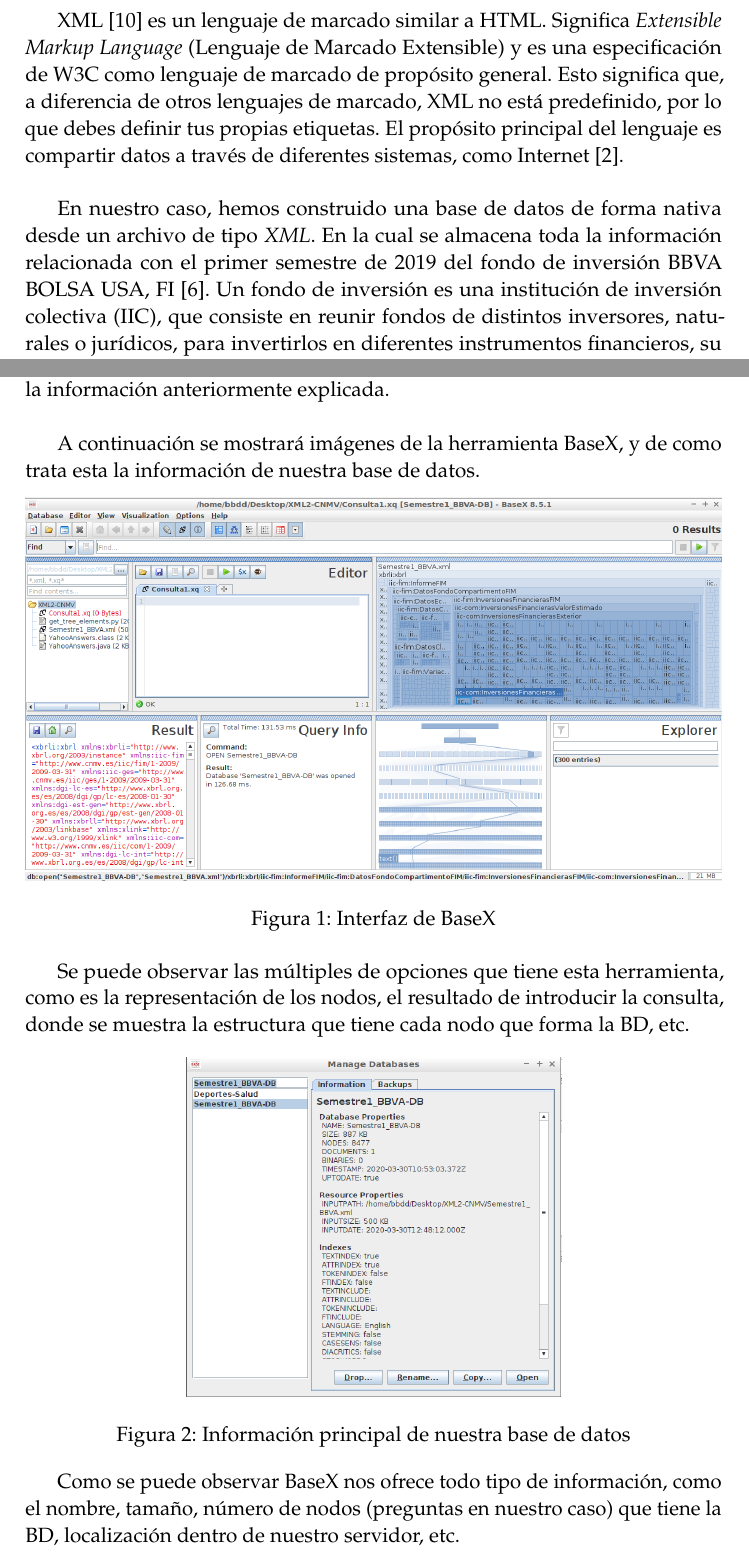
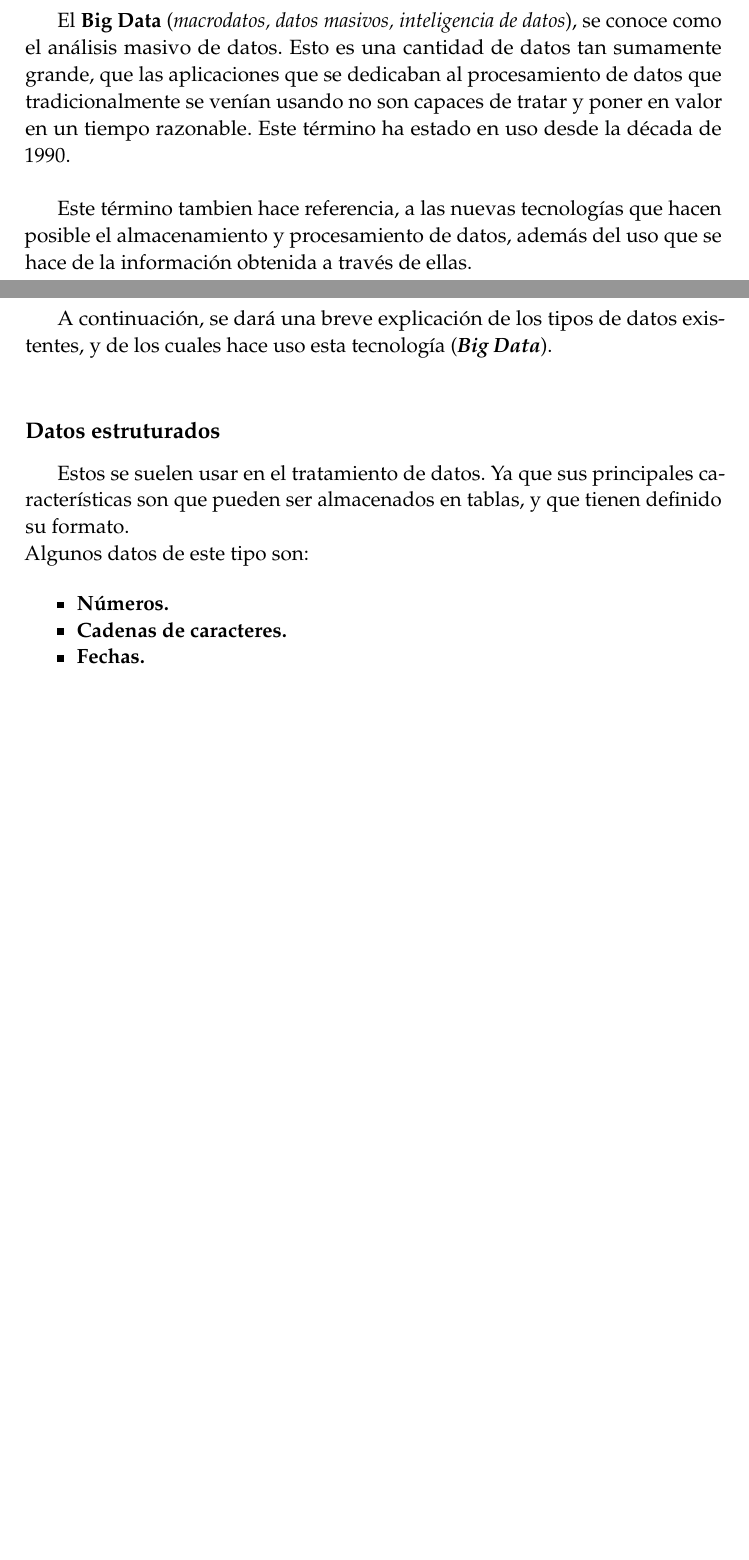
Before and after one commit to dcamunas/bigdata-covid19, a LaTeX document (Informe preliminar/main.tex): two parts of pages 2 and 3 of 12, joined at a grey line, cut at the place of the change, the shorter picture padded with empty space. Compiled offline with pdfLaTeX.

Commit message:
Añadida intro

```diff
--- a/Informe preliminar/main.tex
+++ b/Informe preliminar/main.tex
@@ -18,7 +18,7 @@
 %----------------------------------------------------------------------------------------
 %	PACKAGES AND OTHER DOCUMENT CONFIGURATIONS
 %----------------------------------------------------------------------------------------
-\usepackage{float} % Permite usar H para colocar las imagenes
+
 
 \documentclass[11pt]{diazessay} % Font size (can be 10pt, 11pt or 12pt)
 \usepackage{listings}
@@ -91,37 +91,24 @@
 \newpage
 \section*{Introducción}
 
-XML \cite{xml} es un lenguaje de marcado similar a HTML. Significa \textit{Extensible Markup Language} (Lenguaje de Marcado Extensible) y es una especificación de W3C como lenguaje de marcado de propósito general. Esto significa que, a diferencia de otros lenguajes de marcado, XML no está predefinido, por lo que debes definir tus propias etiquetas. El propósito principal del lenguaje es compartir datos a través de diferentes sistemas, como Internet \cite{intro_xml}.\\
+El \textbf{Big Data} (\textit{macrodatos, datos masivos, inteligencia de datos}), se conoce como el análisis masivo de datos. Esto es una cantidad de datos tan sumamente grande, que las aplicaciones que se dedicaban al  procesamiento de datos que tradicionalmente se venían usando no son capaces de tratar y poner en valor en un tiempo razonable. Este  término ha estado en uso desde la década de 1990.\\
 
-En nuestro caso, hemos construido una base de datos de forma nativa desde un archivo de tipo \textit{XML}. En la cual se almacena toda la información relacionada con el primer semestre de 2019 del fondo de inversión BBVA BOLSA USA, FI \cite{fondo}. Un fondo de inversión es una institución de inversión colectiva (IIC), que consiste en reunir fondos de distintos inversores, naturales o jurídicos, para invertirlos en diferentes instrumentos financieros, su responsabilidad se delega a una sociedad administradora que puede ser un banco o empresa de servicios de inversión \cite{def_fondo}. En nuestro caso la sociedad administradora es el banco BBVA y el regulador es la Comisión Nacional del Mercado de Valores (CNMV).\\
-
-Para generar el \textit{XML Schema} hemos empleado la herramienta \textit{Liquid Studio 2020} \cite{liquid_studio} y para realizar las correspondientes consultas y visualizar la base de datos hemos utilizado \textit{Basex} \cite{basex}. En cuanto a la generación de una transformación hemos utilizado una herramienta online de \textit{W3Schools} \cite{gen_xslt}.
-\newpage
-
-\section*{Creación de la base de datos}
-Para llevar a cabo la creación de la base de datos, se ha utilizado la herramienta anteriormente nombrada \textit{\textbf{BaseX}} \cite{basex}, que actúa como gestor de la base de datos. A partir del archivo \textit{XML} (\textit{Semestre1-BBVA.xml}), el cual contiene toda la información anteriormente explicada.\\
+Este término tambien hace referencia, a las nuevas tecnologías que hacen posible el almacenamiento y procesamiento de datos, además del uso que se hace de la información obtenida a través de ellas.
 
 
-A continuación se mostrará imágenes de la herramienta BaseX, y de como trata esta la información de nuestra base de datos.
+\newpage
+\section*{Tipos de datos que existen}
+A continuación, se dará una breve explicación de los tipos de datos existentes, y de los cuales hace uso esta tecnología (\textbf{\textit{Big Data}}).\\
 
-\begin{figure}[h!]
-	\includegraphics[width=\linewidth]{interfaz1.PNG}
-	\centering
-	\caption{Interfaz de  BaseX}
-	\label{fig:app}
-\end{figure}
+\subsection*{Datos estruturados}
+Estos se suelen usar en el tratamiento de datos. Ya que sus principales características son que pueden ser almacenados en tablas, y que tienen definido su formato.\\
+Algunos datos de este tipo son:
 
-Se puede observar las múltiples de opciones que tiene esta herramienta, como es la representación de los nodos, el resultado de introducir la consulta, donde se muestra la estructura que tiene cada nodo que forma la BD, etc.
-
-\begin{figure}[h!]
-	\includegraphics[width=70mm]{datos.PNG}
-	\centering
-	\caption{Información principal de nuestra base de datos}
-	\label{fig:data-app}
-\end{figure}
-
-Como se puede observar BaseX nos ofrece todo tipo de información, como el nombre, tamaño, número de nodos (preguntas en nuestro caso) que tiene la BD, localización dentro de nuestro servidor, etc.
-
+\begin{itemize}
+	\item \textbf{Números.}
+	\item \textbf{Cadenas de caracteres.}
+	\item \textbf{Fechas.}
+\end{itemize}
 
 \newpage
 \section*{XML Schema}
```
Also changed, not shown: Informe preliminar/main.pdf, 3 other files.
